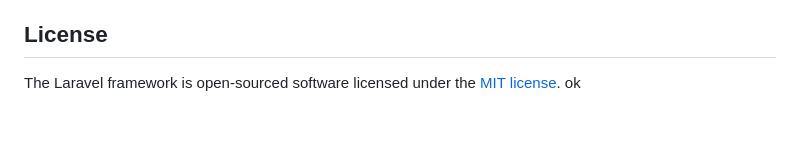
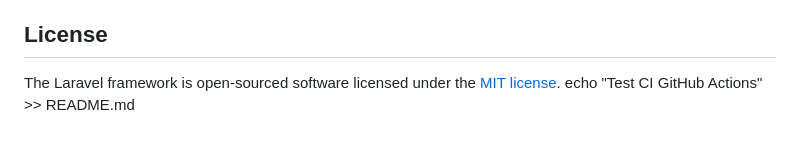
Before and after one commit to GabrielJaumotte/obatis-laravel, a Markdown page: README.md, the part around the change. Rendered like a GitHub page.

Commit message:
🧪 Test CI GitHub Actions sur branche feature

```diff
--- a/README.md
+++ b/README.md
@@ -59,4 +59,4 @@ If you discover a security vulnerability within Laravel, please send an e-mail t
 ## License
 
 The Laravel framework is open-sourced software licensed under the [MIT license](https://opensource.org/licenses/MIT).
-ok
+echo "Test CI GitHub Actions" >> README.md
```
